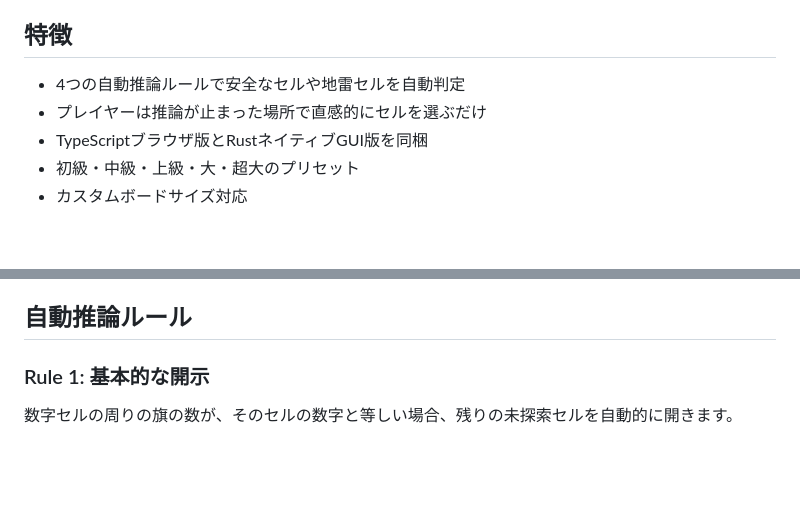
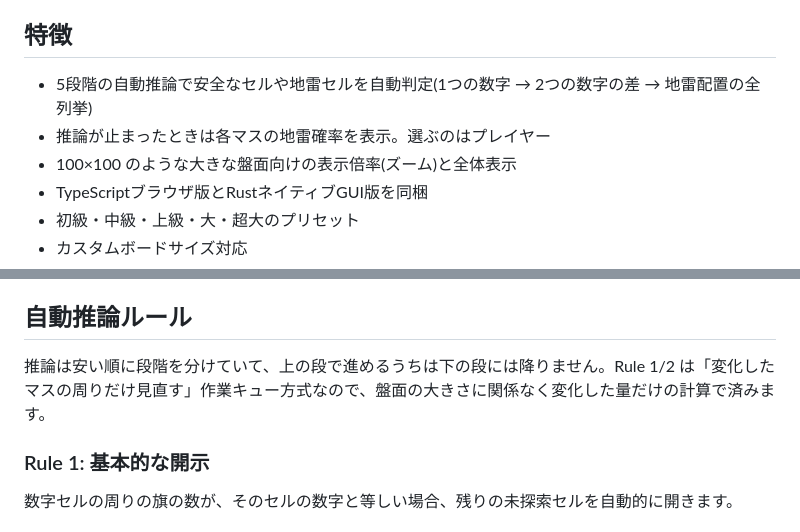
Before and after one commit to kobadaidesu/Minesweeper-solver, a Markdown page: README.md, 2 parts joined by grey strips. Drawn GitHub-style; blank space fills up the shorter version.

Commit message:
docs: Rule 5・確率表示・検証方法を README に追記

```diff
--- a/README.md
+++ b/README.md
@@ -12,8 +12,9 @@ TypeScript版を中心に実装し、Rust版はRustおよびネイティブGUI
 
 ## 特徴
 
-- 4つの自動推論ルールで安全なセルや地雷セルを自動判定
-- プレイヤーは推論が止まった場所で直感的にセルを選ぶだけ
+- 5段階の自動推論で安全なセルや地雷セルを自動判定(1つの数字 → 2つの数字の差 → 地雷配置の全列挙)
+- 推論が止まったときは各マスの地雷確率を表示。選ぶのはプレイヤー
+- 100×100 のような大きな盤面向けの表示倍率(ズーム)と全体表示
 - TypeScriptブラウザ版とRustネイティブGUI版を同梱
 - 初級・中級・上級・大・超大のプリセット
 - カスタムボードサイズ対応
@@ -70,6 +71,8 @@ cargo test
 
 ## 自動推論ルール
 
+推論は安い順に段階を分けていて、上の段で進めるうちは下の段には降りません。Rule 1/2 は「変化したマスの周りだけ見直す」作業キュー方式なので、盤面の大きさに関係なく変化した量だけの計算で済みます。
+
 ### Rule 1: 基本的な開示
 
 数字セルの周りの旗の数が、そのセルの数字と等しい場合、残りの未探索セルを自動的に開きます。
```
Also changed, not shown: other parts of README.md (+38 -4 lines).
